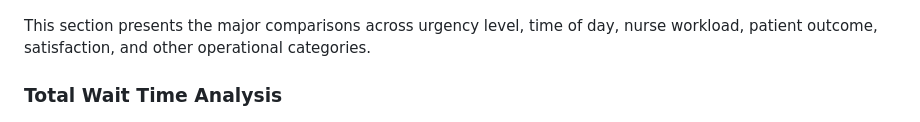
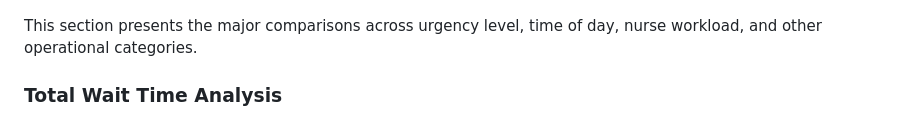
Before and after one commit to ZachWink/Zach-s-Portfolio, a Markdown page: Healthcare_ER_Wait_Time_EDA/README.md, the part around the change. Rendered like a GitHub page.

Commit message:
Update comparisons section in README
Removed mention of patient outcome and satisfaction from the comparisons section.

```diff
--- a/Healthcare_ER_Wait_Time_EDA/README.md
+++ b/Healthcare_ER_Wait_Time_EDA/README.md
@@ -147,7 +147,7 @@ This report summarizes the main findings, business impact, recommendations, and
 ![EDA 4](https://github.com/ZachWink/Zach-s-Portfolio/blob/ea238c8eb194efd33a028553c2b8807fdb4807d7/Healthcare_ER_Wait_Time_EDA/Images/Are%20Lower_Nurse_Staffing_Levels_Associated_With_Longer_Wait_Times.png)
 ![EDA 5](https://github.com/ZachWink/Zach-s-Portfolio/blob/ea238c8eb194efd33a028553c2b8807fdb4807d7/Healthcare_ER_Wait_Time_EDA/Images/Common_Outlier_Conditions_That_Led_To_Long_Wait_Time.png)
 
-This section presents the major comparisons across urgency level, time of day, nurse workload, patient outcome, satisfaction, and other operational categories.
+This section presents the major comparisons across urgency level, time of day, nurse workload, and other operational categories.
 
 ### Total Wait Time Analysis
 
```
